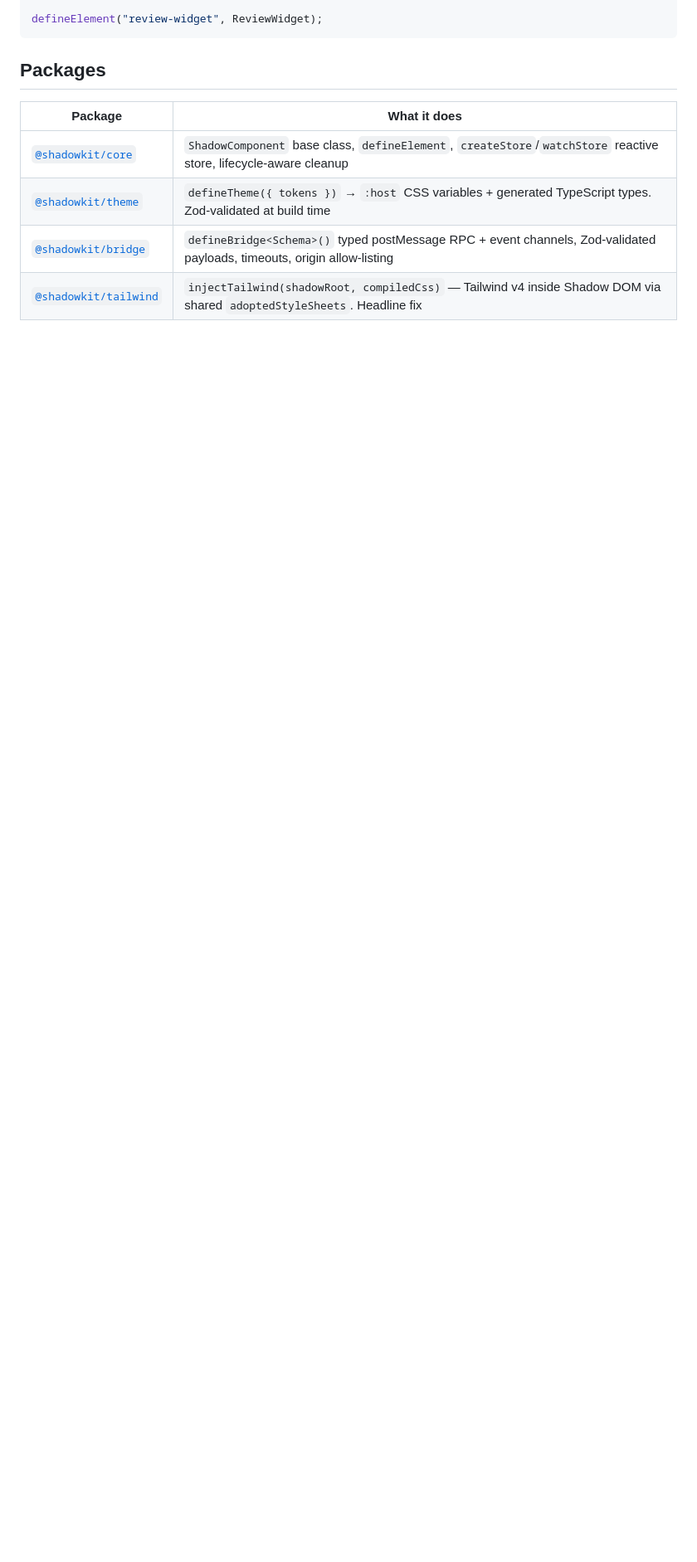
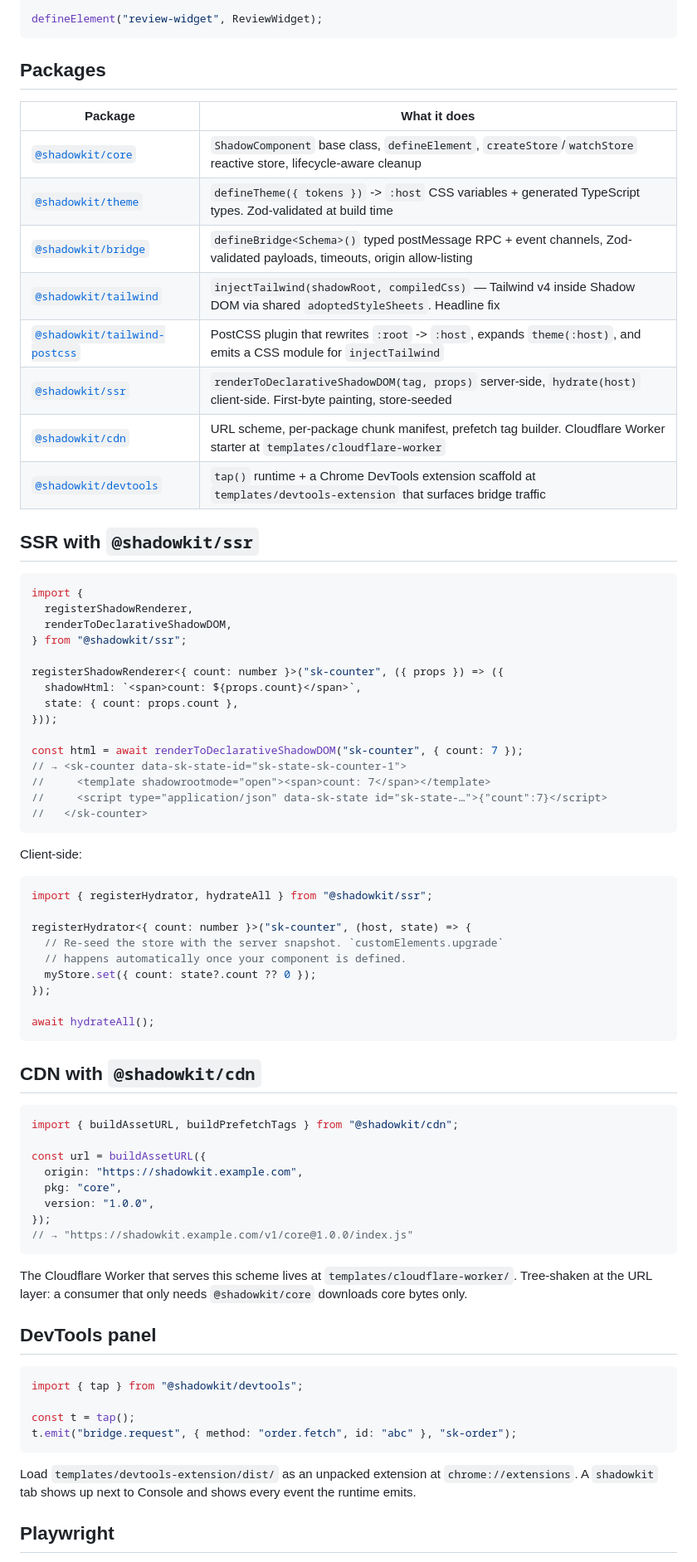
Before and after one commit to mateokadiu/shadowkit, a Markdown page: README.md, the part around one of its changes. Shown at 83% size. Rendered like a GitHub page; blank space fills up the shorter version.

Commit message:
docs: README v1.0 — ssr/cdn/devtools/playwright sections

````diff
--- a/README.md
+++ b/README.md
@@ -103,9 +110,80 @@ defineElement("review-widget", ReviewWidget);
 
 ## Packages
 
-| Package                                                                         | What it does                                                                                                              |
-| ------------------------------------------------------------------------------- | ------------------------------------------------------------------------------------------------------------------------- |
-| [`@shadowkit/core`](./packages/core)                                            | `ShadowComponent` base class, `defineElement`, `createStore`/`watchStore` reactive store, lifecycle-aware cleanup         |
-| [`@shadowkit/theme`](./packages/theme)                                          | `defineTheme({ tokens })` → `:host` CSS variables + generated TypeScript types. Zod-validated at build time               |
-| [`@shadowkit/bridge`](./packages/bridge)                                        | `defineBridge<Schema>()` typed postMessage RPC + event channels, Zod-validated payloads, timeouts, origin allow-listing   |
-| [`@shadowkit/tailwind`](./packages/tailwind)                                    | `injectTailwind(shadowRoot, compiledCss)` — Tailwind v4 inside Shadow DOM via shared `adoptedStyleSheets`. Headline fix |
+| Package                                                                    | What it does                                                                                                                |
+| -------------------------------------------------------------------------- | --------------------------------------------------------------------------------------------------------------------------- |
+| [`@shadowkit/core`](./packages/core)                                       | `ShadowComponent` base class, `defineElement`, `createStore`/`watchStore` reactive store, lifecycle-aware cleanup           |
+| [`@shadowkit/theme`](./packages/theme)                                     | `defineTheme({ tokens })` -> `:host` CSS variables + generated TypeScript types. Zod-validated at build time                |
+| [`@shadowkit/bridge`](./packages/bridge)                                   | `defineBridge<Schema>()` typed postMessage RPC + event channels, Zod-validated payloads, timeouts, origin allow-listing     |
+| [`@shadowkit/tailwind`](./packages/tailwind)                               | `injectTailwind(shadowRoot, compiledCss)` — Tailwind v4 inside Shadow DOM via shared `adoptedStyleSheets`. Headline fix     |
+| [`@shadowkit/tailwind-postcss`](./packages/tailwind-postcss)               | PostCSS plugin that rewrites `:root` -> `:host`, expands `theme(:host)`, and emits a CSS module for `injectTailwind`        |
+| [`@shadowkit/ssr`](./packages/ssr)                                         | `renderToDeclarativeShadowDOM(tag, props)` server-side, `hydrate(host)` client-side. First-byte painting, store-seeded     |
+| [`@shadowkit/cdn`](./packages/cdn)                                         | URL scheme, per-package chunk manifest, prefetch tag builder. Cloudflare Worker starter at `templates/cloudflare-worker`    |
+| [`@shadowkit/devtools`](./packages/devtools)                               | `tap()` runtime + a Chrome DevTools extension scaffold at `templates/devtools-extension` that surfaces bridge traffic       |
+
+## SSR with `@shadowkit/ssr`
+
+```ts
+import {
+  registerShadowRenderer,
+  renderToDeclarativeShadowDOM,
+} from "@shadowkit/ssr";
+
+registerShadowRenderer<{ count: number }>("sk-counter", ({ props }) => ({
+  shadowHtml: `<span>count: ${props.count}</span>`,
+  state: { count: props.count },
+}));
+
+const html = await renderToDeclarativeShadowDOM("sk-counter", { count: 7 });
+// → <sk-counter data-sk-state-id="sk-state-sk-counter-1">
+//     <template shadowrootmode="open"><span>count: 7</span></template>
+//     <script type="application/json" data-sk-state id="sk-state-…">{"count":7}</script>
+//   </sk-counter>
+```
+
+Client-side:
+
+```ts
+import { registerHydrator, hydrateAll } from "@shadowkit/ssr";
+
+registerHydrator<{ count: number }>("sk-counter", (host, state) => {
+  // Re-seed the store with the server snapshot. `customElements.upgrade`
+  // happens automatically once your component is defined.
+  myStore.set({ count: state?.count ?? 0 });
+});
+
+await hydrateAll();
+```
+
+## CDN with `@shadowkit/cdn`
+
+```ts
+import { buildAssetURL, buildPrefetchTags } from "@shadowkit/cdn";
+
+const url = buildAssetURL({
+  origin: "https://shadowkit.example.com",
+  pkg: "core",
+  version: "1.0.0",
+});
+// → "https://shadowkit.example.com/v1/core@1.0.0/index.js"
+```
+
+The Cloudflare Worker that serves this scheme lives at
+`templates/cloudflare-worker/`. Tree-shaken at the URL layer: a consumer that
+only needs `@shadowkit/core` downloads core bytes only.
+
+## DevTools panel
+
+```ts
+import { tap } from "@shadowkit/devtools";
+
+const t = tap();
+t.emit("bridge.request", { method: "order.fetch", id: "abc" }, "sk-order");
+```
+
+Load `templates/devtools-extension/dist/` as an unpacked extension at
+`chrome://extensions`. A `shadowkit` tab shows up next to Console and shows
+every event the runtime emits.
+
+## Playwright
+
````
Also changed, not shown: other parts of README.md (+34 -28 lines).
